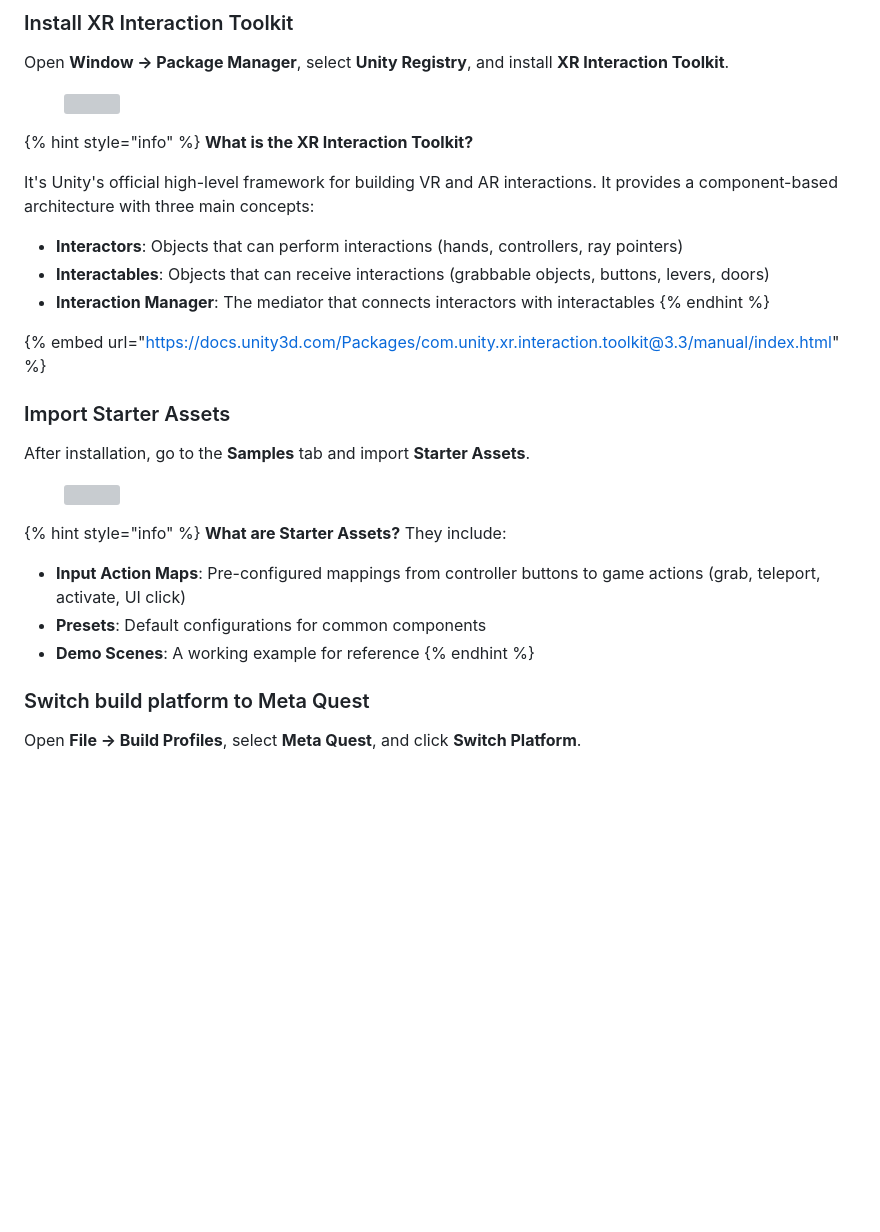
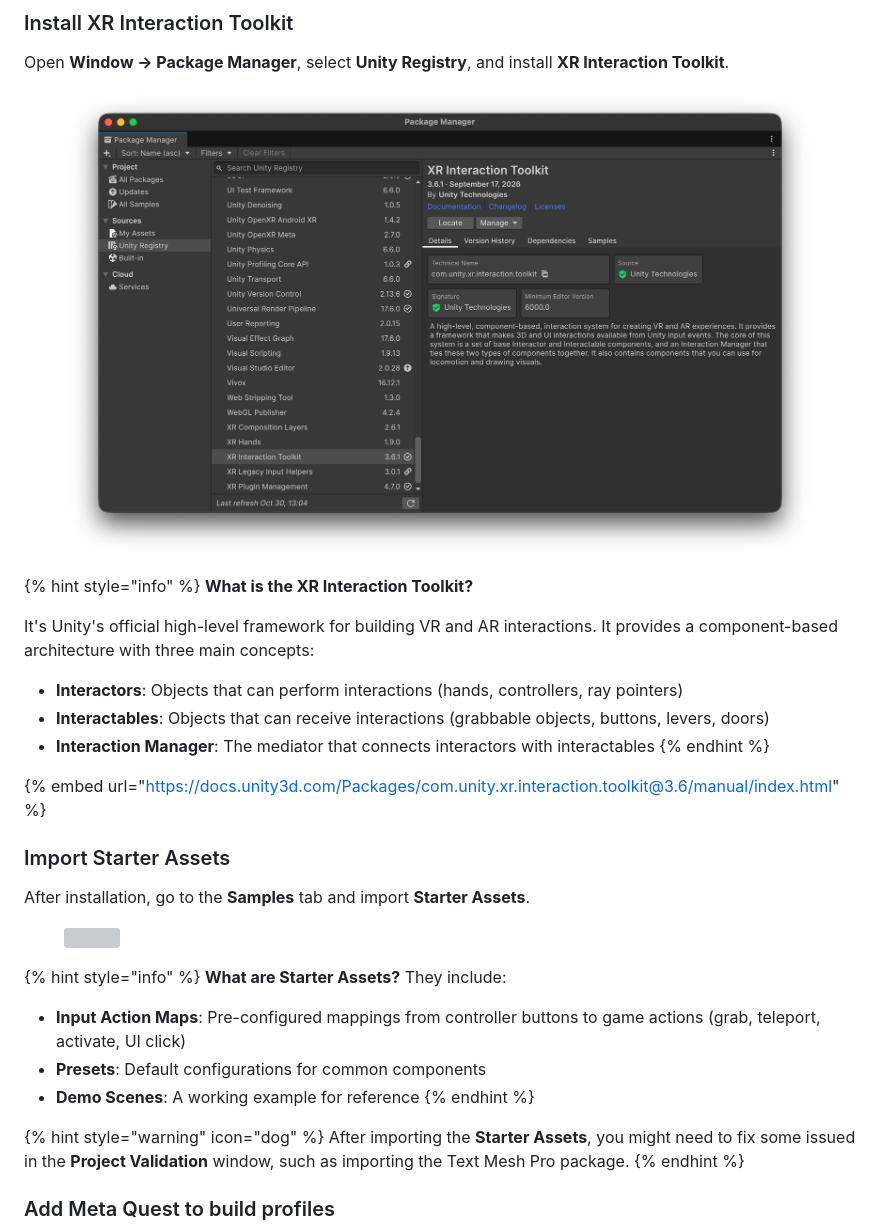
Before and after one commit to JuanIzquierdoDomenech/rva_gitbook_virtual_reality_xrinteractiontoolkit, a Markdown page: project-setup.md, the part around one of its changes. Drawn GitHub-style; pictures changed too: .gitbook/assets/xr_it_new.png (added); blank space fills up the shorter version; grey boxes are pictures that could not be loaded.

Commit message:
GITBOOK-34: No subject

```diff
--- a/project-setup.md
+++ b/project-setup.md
@@ -92,7 +92,7 @@ It's a component that takes tracking data from an XR device (headset, controller
 
 Open **Window → Package Manager**, select **Unity Registry**, and install **XR Interaction Toolkit**.
 
-<figure><img src=".gitbook/assets/08_interaction_toolkit.png" alt=""><figcaption></figcaption></figure>
+<figure><img src=".gitbook/assets/xr_it_new.png" alt=""><figcaption></figcaption></figure>
 
 {% hint style="info" %}
 **What is the XR Interaction Toolkit?**&#x20;
@@ -104,7 +104,7 @@ It's Unity's official high-level framework for building VR and AR interactions.
 * **Interaction Manager**: The mediator that connects interactors with interactables
 {% endhint %}
 
-{% embed url="https://docs.unity3d.com/Packages/com.unity.xr.interaction.toolkit@3.3/manual/index.html" %}
+{% embed url="https://docs.unity3d.com/Packages/com.unity.xr.interaction.toolkit@3.6/manual/index.html" %}
 
 ### Import Starter Assets
 
@@ -120,7 +120,9 @@ After installation, go to the **Samples** tab and import **Starter Assets**.
 * **Demo Scenes**: A working example for reference
 {% endhint %}
 
-### Switch build platform to Meta Quest
+{% hint style="warning" icon="dog" %}
+After importing the **Starter Assets**, you might need to fix some issued in the **Project Validation** window, such as importing the Text Mesh Pro package.
+{% endhint %}
 
-Open **File → Build Profiles**, select **Meta Quest**, and click **Switch Platform**.
+### Add Meta Quest to build profiles
 
```
Also changed, not shown: other parts of project-setup.md (+5 -1 lines), .gitbook/assets/meta_build_profile.png (added).
